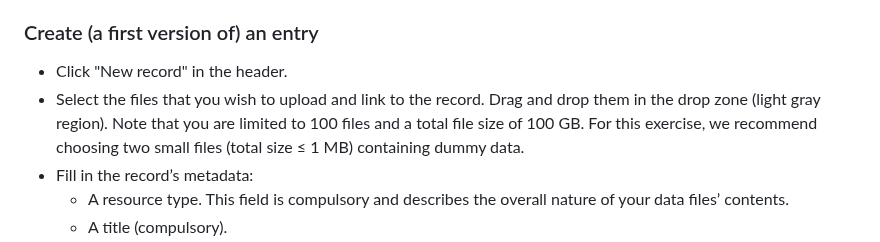
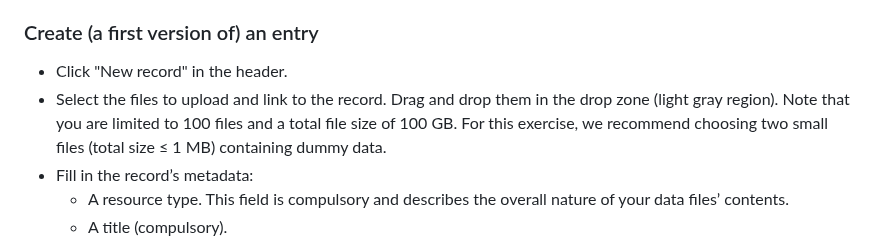
Before and after one commit to materialscloud-org/big-map-archive, a Markdown page: user_training/getting_started_with_big-map-archive.md, the part around the change. Drawn GitHub-style.

```diff
--- a/user_training/getting_started_with_big-map-archive.md
+++ b/user_training/getting_started_with_big-map-archive.md
@@ -17,7 +17,7 @@ If you receive an error message such as "Invalid email address", contact us at b
 ### Create (a first version of) an entry
 
 - Click "New record" in the header.
-- Select the files that you wish to upload and link to the record. Drag and drop them in the drop zone (light gray region).
+- Select the files to upload and link to the record. Drag and drop them in the drop zone (light gray region).
 Note that you are limited to 100 files and a total file size of 100 GB.
 For this exercise, we recommend choosing two small files (total size ≤ 1 MB) containing dummy data.
 - Fill in the record’s metadata:
```
